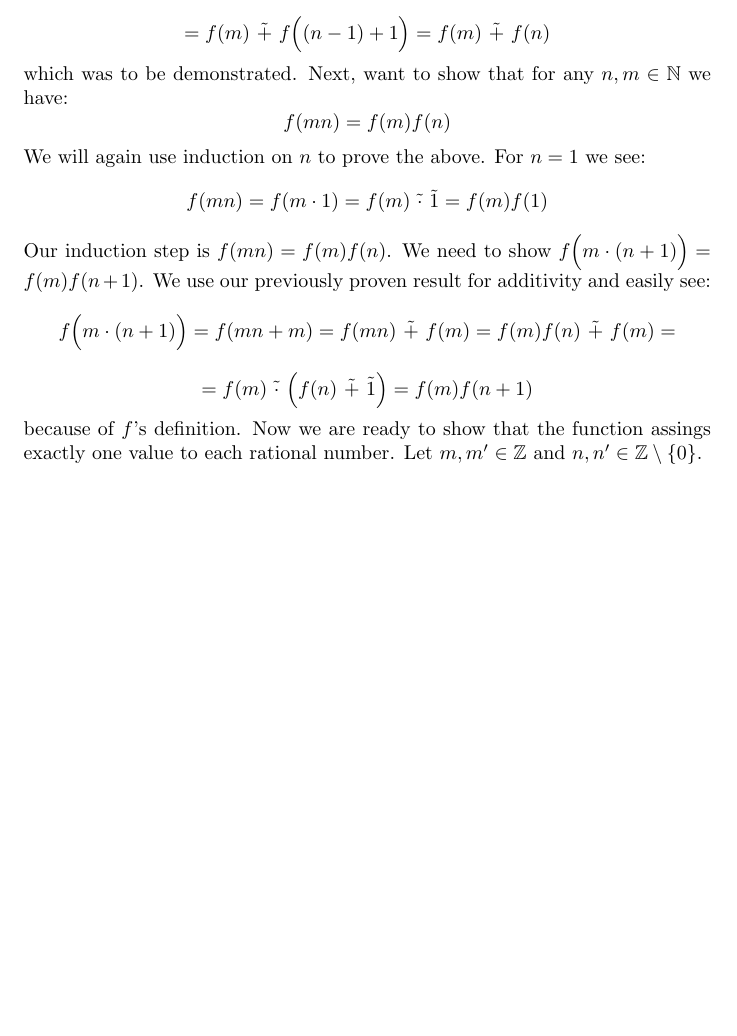
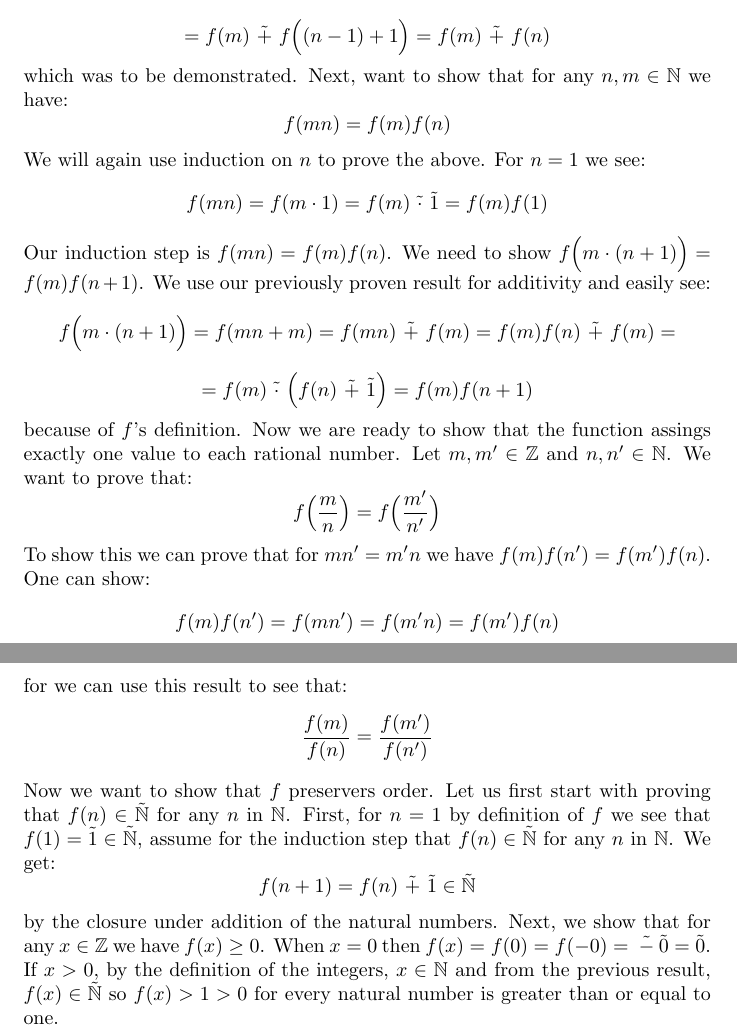
Before and after one commit to kjura/maths, a LaTeX problem sheet (schroder/exercises_chapter_1.tex): part of page 15 of 15 before the commit and two parts of pages 15 and 16 of 16 after it, the two joined at a grey line, cut so that both start at the same text, the shorter picture padded with empty space. Compiled offline with pdfLaTeX.

Commit message:
schroder(draft): Exercise 1-30 (b) show that f(n) is in naturals and for any integer greater than zero we have that f(z) >= 0

```diff
--- a/schroder/exercises_chapter_1.tex
+++ b/schroder/exercises_chapter_1.tex
@@ -705,5 +705,27 @@ previously proven result for additivity and easily see:
     = f(m) \ \tilde{\cdot} \ \Big(f(n) \ \tilde{+} \ \tilde{1}\Big) = f(m)f(n+1)
 \end{equation*}
 because of \(f\)'s definition. Now we are ready to show that the function assings exactly one value to each rational number.
-Let \(m, m' \in \mathbb{Z}\) and \(n, n' \in \mathbb{Z}\setminus\{0\}\).
+Let \(m, m' \in \mathbb{Z}\) and \(n, n' \in \mathbb{N}\). We want to prove that:
+\begin{equation*}
+    f\Big(\frac{m}{n}\Big) = f\Big(\frac{m'}{n'}\Big)
+\end{equation*}
+To show this we can prove that for \(mn' = m'n\) we have \(f(m)f(n') = f(m')f(n)\). One can show:
+\begin{equation*}
+    f(m)f(n') = f(mn') = f(m'n) = f(m')f(n)
+\end{equation*}
+for we can use this result to see that:
+\begin{equation*}
+    \frac{f(m)}{f(n)} = \frac{f(m')}{f(n')}
+\end{equation*}
+Now we want to show that \(f\) preservers order. Let us first start with proving that \(f(n) \in \tilde{\mathbb{N}}\) for
+any \(n\) in \(\mathbb{N}\). First, for \(n = 1\) by definition of \(f\) we see that \(f(1) = \tilde{1} \in \tilde{\mathbb{N}}\),
+assume for the induction step that \(f(n) \in \tilde{\mathbb{N}}\) for
+any \(n\) in \(\mathbb{N}\). We get:
+\begin{equation*}
+    f(n + 1) = f(n) \ \tilde{+} \ \tilde{1} \in \tilde{\mathbb{N}}
+\end{equation*}
+by the closure under addition of the natural numbers. Next, we show that for any \(x \in \mathbb{Z}\) we have
+\(f(x) \geq 0\). When \(x = 0\) then \(f(x) = f(0) = f(-0) = \ \tilde{-} \ \tilde{0} = \tilde{0}\). If \(x > 0\), by the
+definition of the integers, \(x \in \mathbb{N}\) and from the previous result, \(f(x) \in \tilde{\mathbb{N}}\)
+so \(f(x) > 1 > 0\) for every natural number is greater than or equal to one.
 \end{document}
```
